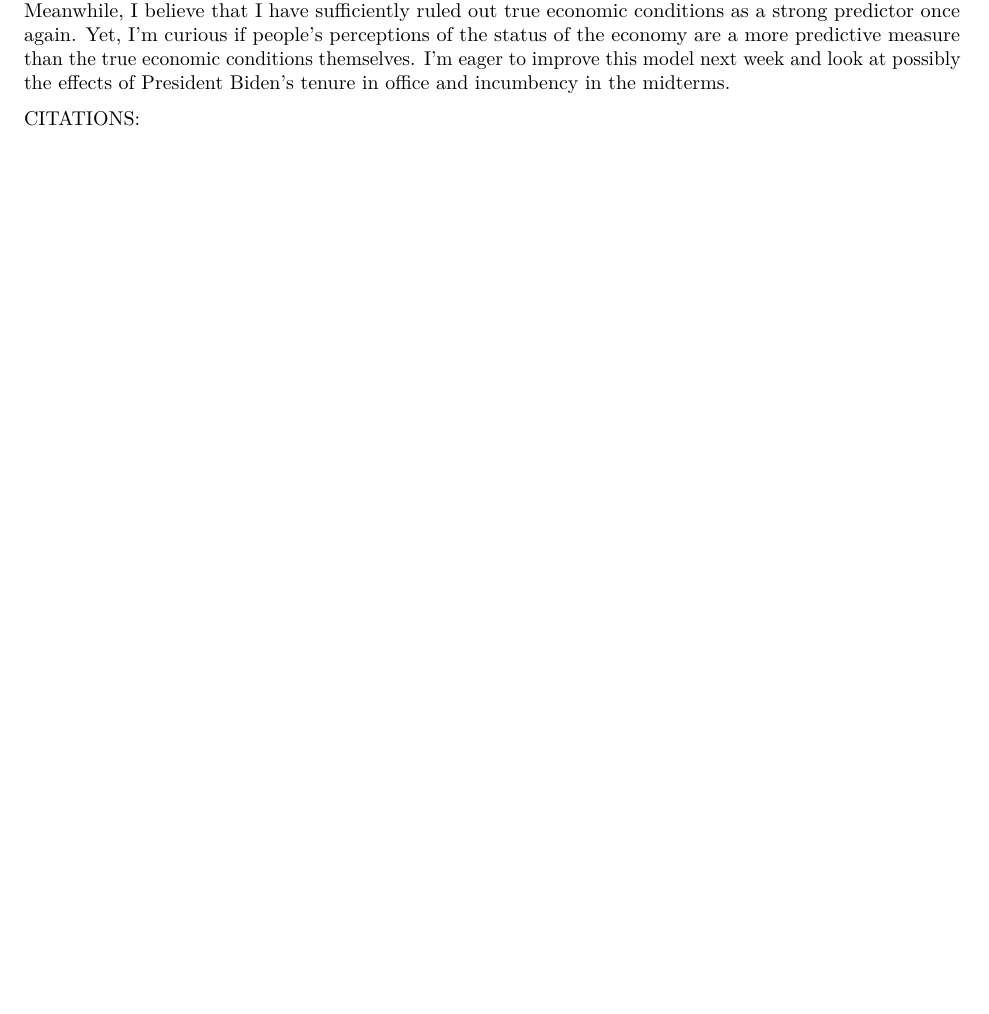
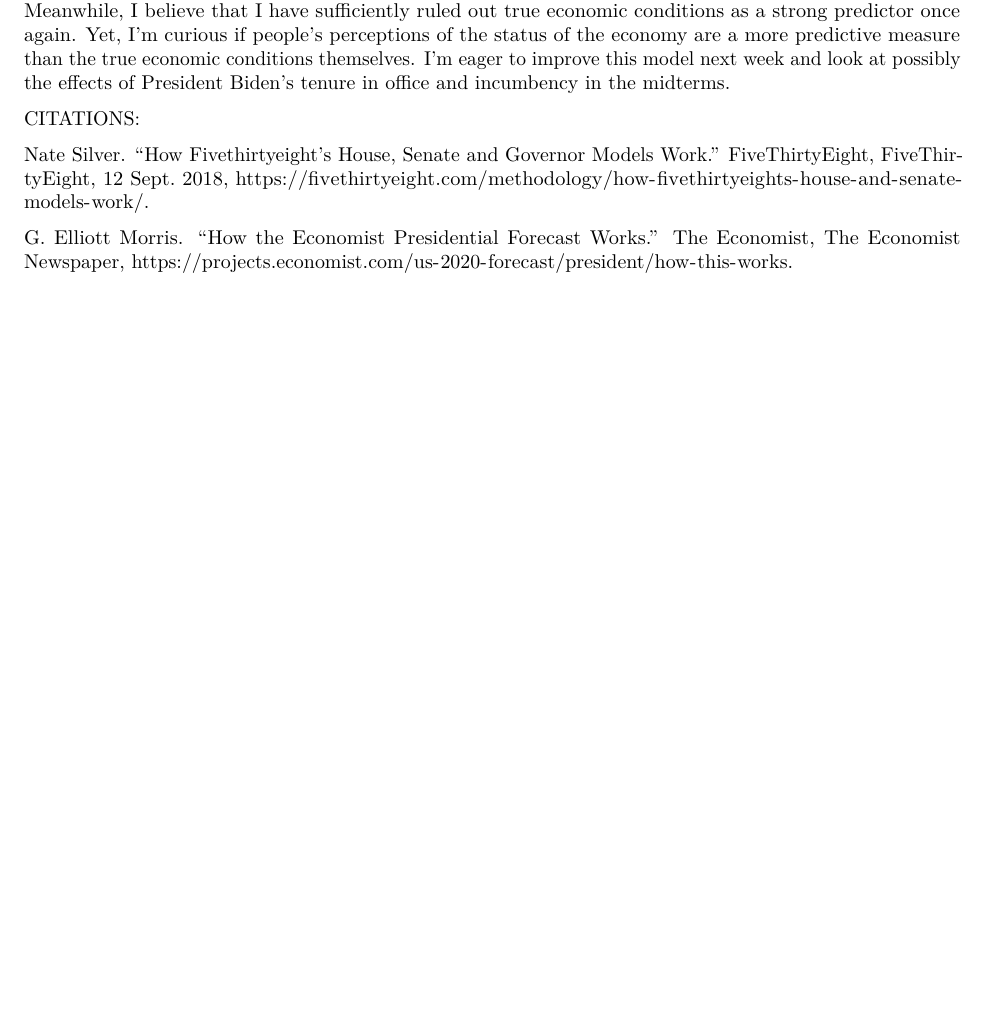
Before and after one commit to Julia-Blank/electionanalytics, an R Markdown document (content/post/2022-10-05-blog-post-3-polling/index.Rmd): part of page 2 of 2, cut so that both start at the same text, the shorter picture padded with empty space. Rendered offline with R 4.5, knitr and Pandoc, then LaTeX, with nearby package versions; the code chunks are not run, so their results and figures are left out.

Commit message:
bp3 final git fixed

````diff
--- a/content/post/2022-10-05-blog-post-3-polling/index.Rmd
+++ b/content/post/2022-10-05-blog-post-3-polling/index.Rmd
@@ -221,3 +222,7 @@ predict(fundamentals_r, newdata = dat_2022_rep)
 ```
 
 CITATIONS:
+
+Nate Silver. “How Fivethirtyeight's House, Senate and Governor Models Work.” FiveThirtyEight, FiveThirtyEight, 12 Sept. 2018, https://fivethirtyeight.com/methodology/how-fivethirtyeights-house-and-senate-models-work/.
+
+G. Elliott Morris. “How the Economist Presidential Forecast Works.” The Economist, The Economist Newspaper, https://projects.economist.com/us-2020-forecast/president/how-this-works.
````
Also changed, not shown: content/post/2022-10-05-blog-post-3-polling/index.Rmd (1 more changed lines).
